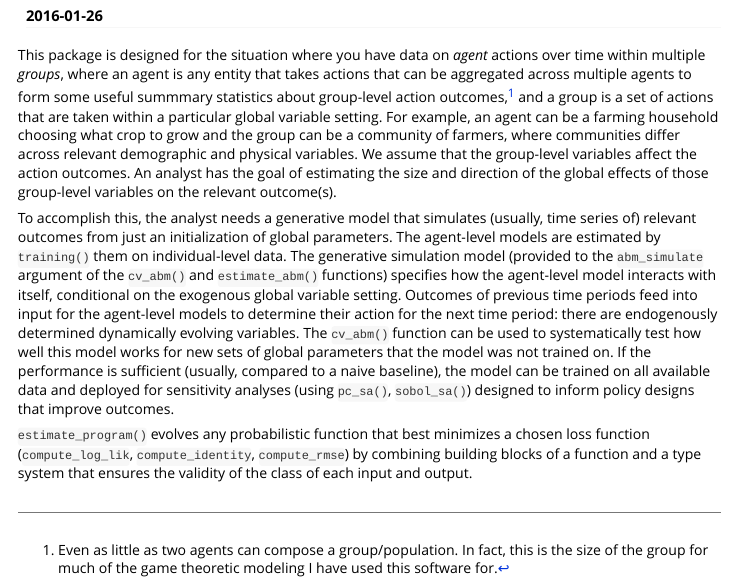
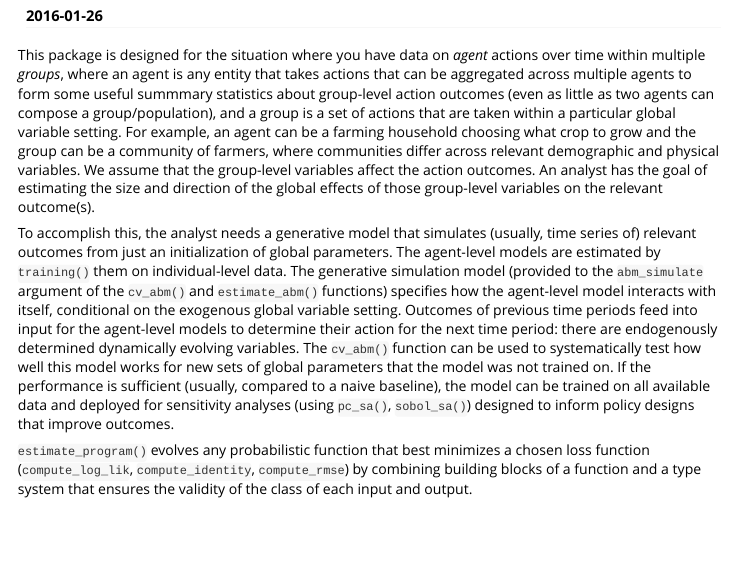
Before and after one commit to JohnNay/eat, an R Markdown document (vignettes/Overview.Rmd): the page in a window 1100 px wide, from 110 px down. Rendered offline with R 4.5, knitr and Pandoc, with nearby package versions.

```diff
--- a/vignettes/Overview.Rmd
+++ b/vignettes/Overview.Rmd
@@ -6,13 +6,11 @@
 vignette: >
   %\VignetteIndexEntry{Vignette Title}
   %\VignetteEngine{knitr::rmarkdown}
-  %\VignetteEncoding{UTF-8}
+  \usepackage[utf8]{inputenc}
 ---
 
-This package is designed for the situation where you have data on *agent* actions over time within multiple *groups*, where an agent is any entity that takes actions that can be aggregated across multiple agents to form some useful summmary statistics about group-level action outcomes,[^1] and a group is a set of actions that are taken within a particular global variable setting. For example, an agent can be a farming household choosing what crop to grow and the group can be a community of farmers, where communities differ across relevant demographic and physical variables. We assume that the group-level variables affect the action outcomes. An analyst has the goal of estimating the size and direction of the global effects of those group-level variables on the relevant outcome(s).
+This package is designed for the situation where you have data on *agent* actions over time within multiple *groups*, where an agent is any entity that takes actions that can be aggregated across multiple agents to form some useful summmary statistics about group-level action outcomes (even as little as two agents can compose a group/population), and a group is a set of actions that are taken within a particular global variable setting. For example, an agent can be a farming household choosing what crop to grow and the group can be a community of farmers, where communities differ across relevant demographic and physical variables. We assume that the group-level variables affect the action outcomes. An analyst has the goal of estimating the size and direction of the global effects of those group-level variables on the relevant outcome(s).
 
 To accomplish this, the analyst needs a generative model that simulates (usually, time series of) relevant outcomes from just an initialization of global parameters. The agent-level models are estimated by `training()` them on individual-level data. The generative simulation model (provided to the `abm_simulate` argument of the `cv_abm()` and `estimate_abm()` functions) specifies how the agent-level model interacts with itself, conditional on the exogenous global variable setting. Outcomes of previous time periods feed into input for the agent-level models to determine their action for the next time period: there are endogenously determined dynamically evolving variables. The `cv_abm()` function can be used to systematically test how well this model works for new sets of global parameters that the model was not trained on. If the performance is sufficient (usually, compared to a naive baseline), the model can be trained on all available data and deployed for sensitivity analyses (using `pc_sa()`, `sobol_sa()`) designed to inform policy designs that improve outcomes.
 
-[^1]: Even as little as two agents can compose a group/population. In fact, this is the size of the group for much of the game theoretic modeling I have used this software for.
-
 `estimate_program()` evolves any probabilistic function that best minimizes a chosen loss function (`compute_log_lik `, `compute_identity`, `compute_rmse`) by combining building blocks of a function and a type system that ensures the validity of the class of each input and output.
```
